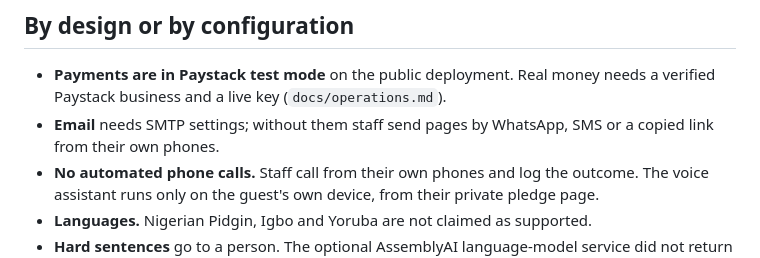
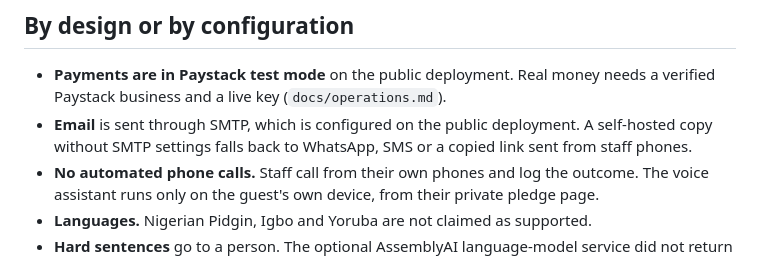
Before and after one commit to Jennycruzy/pledgebook, a Markdown page: LIMITATIONS.md, the part around the change. Rendered like a GitHub page.

Commit message:
Note that email delivery is configured on the public deployment

```diff
--- a/LIMITATIONS.md
+++ b/LIMITATIONS.md
@@ -44,8 +44,9 @@ This is the build status as it stands, not a list of claims.
 
 - **Payments are in Paystack test mode** on the public deployment. Real money
   needs a verified Paystack business and a live key (`docs/operations.md`).
-- **Email** needs SMTP settings; without them staff send pages by WhatsApp,
-  SMS or a copied link from their own phones.
+- **Email** is sent through SMTP, which is configured on the public
+  deployment. A self-hosted copy without SMTP settings falls back to WhatsApp,
+  SMS or a copied link sent from staff phones.
 - **No automated phone calls.** Staff call from their own phones and log the
   outcome. The voice assistant runs only on the guest's own device, from their
   private pledge page.
```
